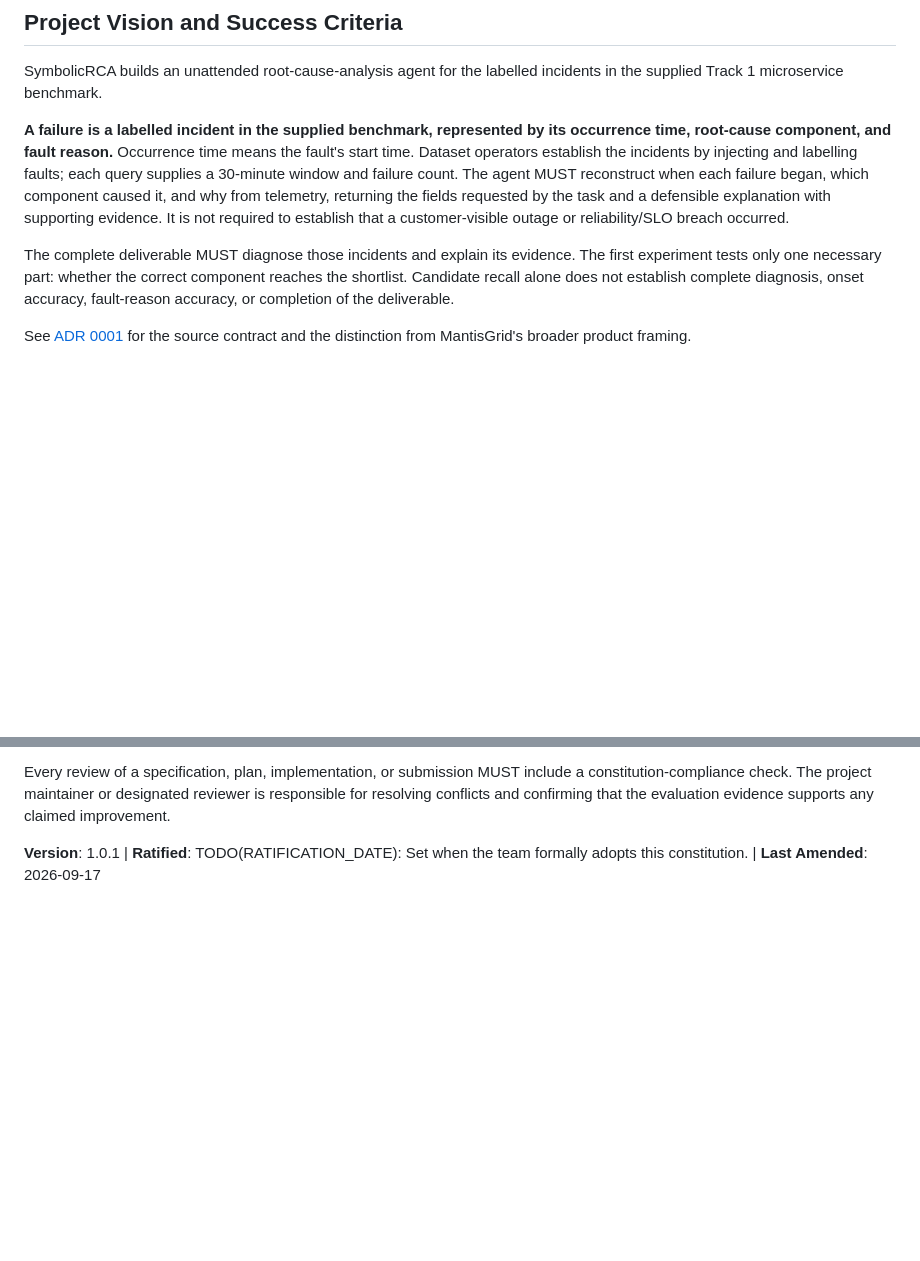
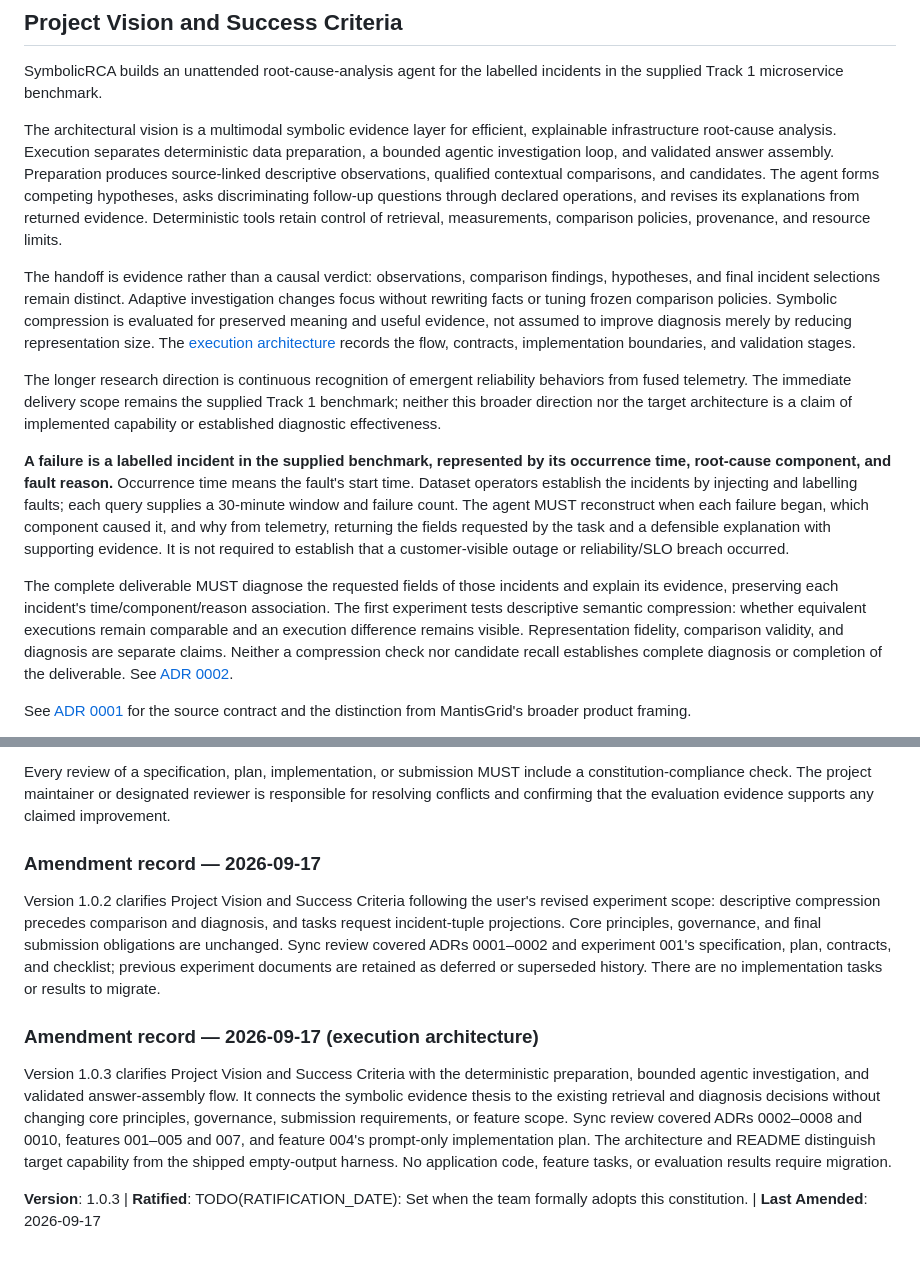
Before and after one commit to EvanWillms/SemanticRCA, a Markdown page: .specify/memory/constitution.md, 2 parts joined by grey strips. GitHub-like rendering; blank space fills up the shorter version.

Commit message:
docs(architecture): define evidence preparation and agentic RCA flow

```diff
--- a/.specify/memory/constitution.md
+++ b/.specify/memory/constitution.md
@@ -4,6 +4,28 @@
 
 SymbolicRCA builds an unattended root-cause-analysis agent for the labelled
 incidents in the supplied Track 1 microservice benchmark.
+
+The architectural vision is a multimodal symbolic evidence layer for efficient,
+explainable infrastructure root-cause analysis. Execution separates deterministic
+data preparation, a bounded agentic investigation loop, and validated answer
+assembly. Preparation produces source-linked descriptive observations, qualified
+contextual comparisons, and candidates. The agent forms competing hypotheses,
+asks discriminating follow-up questions through declared operations, and revises
+its explanations from returned evidence. Deterministic tools retain control of
+retrieval, measurements, comparison policies, provenance, and resource limits.
+
+The handoff is evidence rather than a causal verdict: observations, comparison
+findings, hypotheses, and final incident selections remain distinct. Adaptive
+investigation changes focus without rewriting facts or tuning frozen comparison
+policies. Symbolic compression is evaluated for preserved meaning and useful
+evidence, not assumed to improve diagnosis merely by reducing representation size.
+The [execution architecture](../../docs/architecture.md) records the flow,
+contracts, implementation boundaries, and validation stages.
+
+The longer research direction is continuous recognition of emergent reliability
+behaviors from fused telemetry. The immediate delivery scope remains the supplied
+Track 1 benchmark; neither this broader direction nor the target architecture is
+a claim of implemented capability or established diagnostic effectiveness.
 
 **A failure is a labelled incident in the supplied benchmark, represented by its
 occurrence time, root-cause component, and fault reason.** Occurrence time means
@@ -14,10 +36,14 @@ and why from telemetry, returning the fields requested by the task and a
 defensible explanation with supporting evidence. It is not required to establish
 that a customer-visible outage or reliability/SLO breach occurred.
 
-The complete deliverable MUST diagnose those incidents and explain its evidence.
-The first experiment tests only one necessary part: whether the correct component
-reaches the shortlist. Candidate recall alone does not establish complete diagnosis,
-onset accuracy, fault-reason accuracy, or completion of the deliverable.
+The complete deliverable MUST diagnose the requested fields of those incidents
+and explain its evidence, preserving each incident's time/component/reason
+association. The first experiment tests descriptive semantic compression: whether
+equivalent executions remain comparable and an execution difference remains
+visible. Representation fidelity, comparison validity, and diagnosis are separate
+claims. Neither a compression check nor candidate recall establishes complete
+diagnosis or completion of the deliverable. See
+[ADR 0002](../../docs/adr/0002-descriptive-semantic-compression.md).
 
 See [ADR 0001](../../docs/adr/0001-benchmark-failure-definition.md) for the source
 contract and the distinction from MantisGrid's broader product framing.
@@ -126,4 +152,25 @@ include a constitution-compliance check. The project maintainer or designated
 reviewer is responsible for resolving conflicts and confirming that the
 evaluation evidence supports any claimed improvement.
 
-**Version**: 1.0.1 | **Ratified**: TODO(RATIFICATION_DATE): Set when the team formally adopts this constitution. | **Last Amended**: 2026-09-17
+### Amendment record — 2026-09-17
+
+Version 1.0.2 clarifies Project Vision and Success Criteria following the user's
+revised experiment scope: descriptive compression precedes comparison and
+diagnosis, and tasks request incident-tuple projections. Core principles,
+governance, and final submission obligations are unchanged. Sync review covered
+ADRs 0001–0002 and experiment 001's specification, plan, contracts, and checklist;
+previous experiment documents are retained as deferred or superseded history.
+There are no implementation tasks or results to migrate.
+
+### Amendment record — 2026-09-17 (execution architecture)
+
+Version 1.0.3 clarifies Project Vision and Success Criteria with the deterministic
+preparation, bounded agentic investigation, and validated answer-assembly flow.
+It connects the symbolic evidence thesis to the existing retrieval and diagnosis
+decisions without changing core principles, governance, submission requirements,
+or feature scope. Sync review covered ADRs 0002–0008 and 0010, features 001–005
+and 007, and feature 004's prompt-only implementation plan. The architecture and
+README distinguish target capability from the shipped empty-output harness.
+No application code, feature tasks, or evaluation results require migration.
+
+**Version**: 1.0.3 | **Ratified**: TODO(RATIFICATION_DATE): Set when the team formally adopts this constitution. | **Last Amended**: 2026-09-17
```
Also changed, not shown: README.md (added, +87 -0 lines), docs/architecture.md (added, +157 -0 lines).
